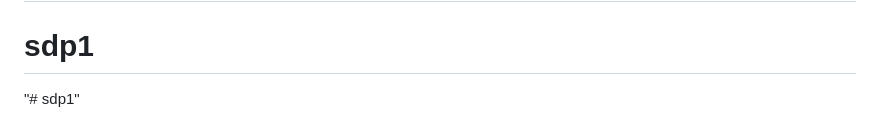
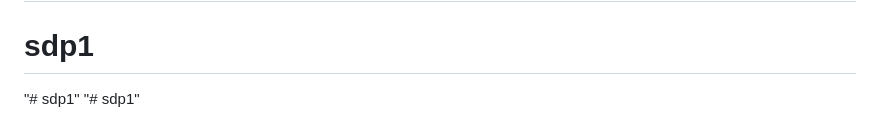
Before and after one commit to manohar884/sdp1, a Markdown page: README.md, the part around the change. Drawn GitHub-style.

```diff
--- a/README.md
+++ b/README.md
@@ -71,3 +71,4 @@ This section has moved here: [https://facebook.github.io/create-react-app/docs/t
 # sdp1
 # sdp1
 "# sdp1"
+"# sdp1"
```
